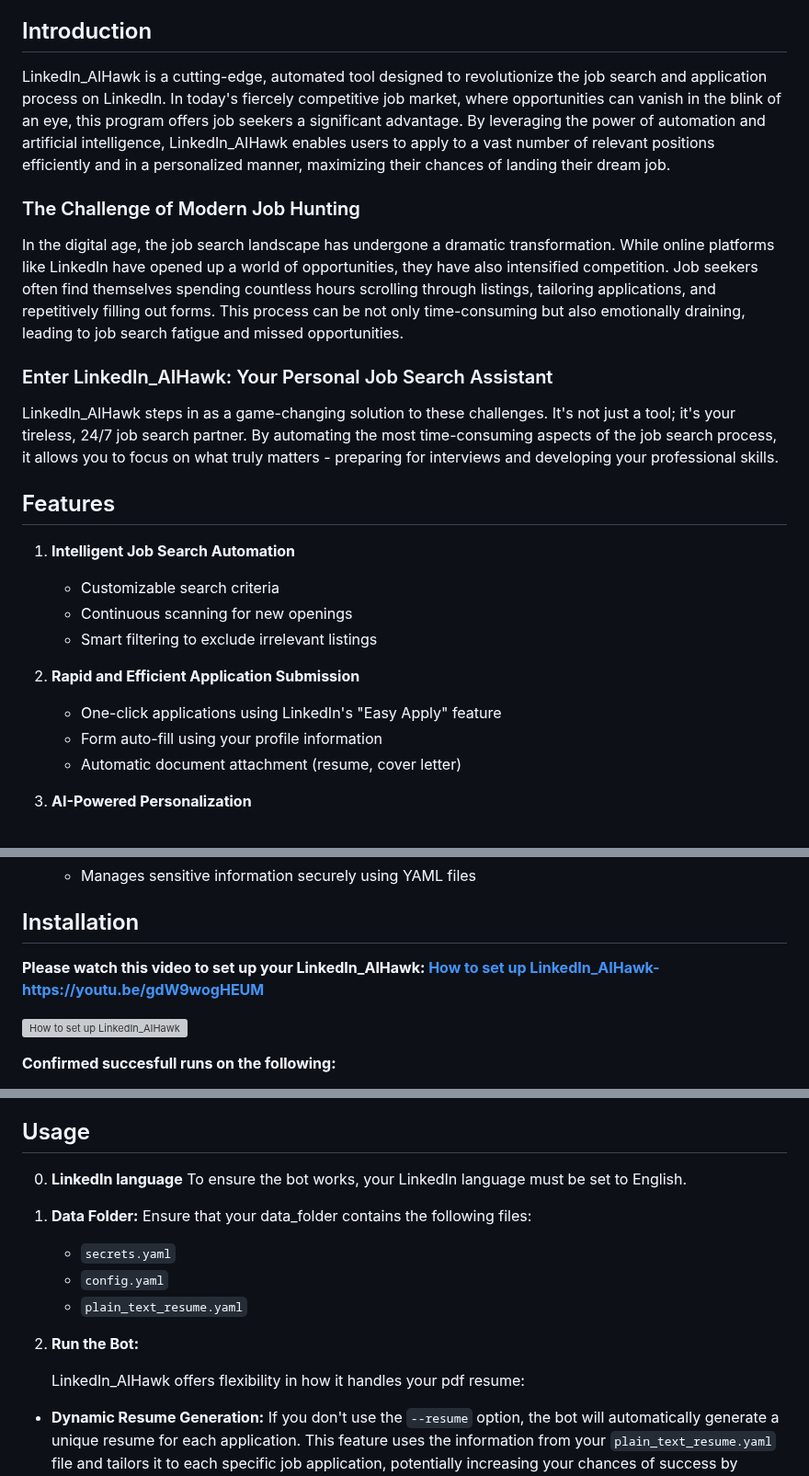
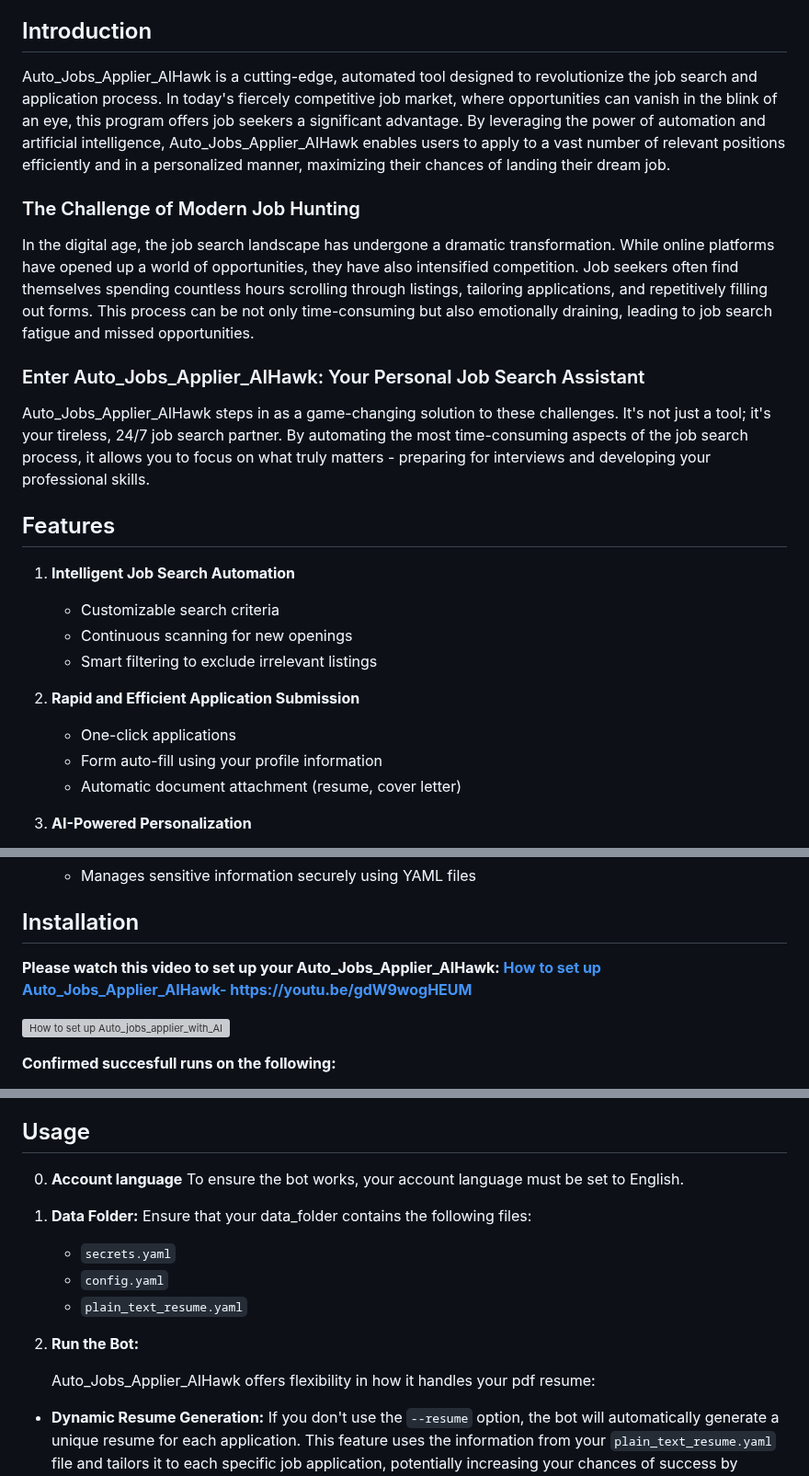
Before and after one commit to feder-cr/Auto_Jobs_Applier_AIHawk, a Markdown page: README.md, 3 parts joined by grey strips. Shown at 92% size. GitHub-like rendering; grey boxes are pictures that could not be loaded.

```diff
--- a/README.md
+++ b/README.md
@@ -60,15 +60,15 @@ Join our **Telegram community** for:
 
 ## Introduction
 
-LinkedIn_AIHawk is a cutting-edge, automated tool designed to revolutionize the job search and application process on LinkedIn. In today's fiercely competitive job market, where opportunities can vanish in the blink of an eye, this program offers job seekers a significant advantage. By leveraging the power of automation and artificial intelligence, LinkedIn_AIHawk enables users to apply to a vast number of relevant positions efficiently and in a personalized manner, maximizing their chances of landing their dream job.
+Auto_Jobs_Applier_AIHawk is a cutting-edge, automated tool designed to revolutionize the job search and application process. In today's fiercely competitive job market, where opportunities can vanish in the blink of an eye, this program offers job seekers a significant advantage. By leveraging the power of automation and artificial intelligence, Auto_Jobs_Applier_AIHawk enables users to apply to a vast number of relevant positions efficiently and in a personalized manner, maximizing their chances of landing their dream job.
 
 ### The Challenge of Modern Job Hunting
 
-In the digital age, the job search landscape has undergone a dramatic transformation. While online platforms like LinkedIn have opened up a world of opportunities, they have also intensified competition. Job seekers often find themselves spending countless hours scrolling through listings, tailoring applications, and repetitively filling out forms. This process can be not only time-consuming but also emotionally draining, leading to job search fatigue and missed opportunities.
+In the digital age, the job search landscape has undergone a dramatic transformation. While online platforms have opened up a world of opportunities, they have also intensified competition. Job seekers often find themselves spending countless hours scrolling through listings, tailoring applications, and repetitively filling out forms. This process can be not only time-consuming but also emotionally draining, leading to job search fatigue and missed opportunities.
 
-### Enter LinkedIn_AIHawk: Your Personal Job Search Assistant
+### Enter Auto_Jobs_Applier_AIHawk: Your Personal Job Search Assistant
 
-LinkedIn_AIHawk steps in as a game-changing solution to these challenges. It's not just a tool; it's your tireless, 24/7 job search partner. By automating the most time-consuming aspects of the job search process, it allows you to focus on what truly matters - preparing for interviews and developing your professional skills.
+Auto_Jobs_Applier_AIHawk steps in as a game-changing solution to these challenges. It's not just a tool; it's your tireless, 24/7 job search partner. By automating the most time-consuming aspects of the job search process, it allows you to focus on what truly matters - preparing for interviews and developing your professional skills.
 
 ## Features
 
@@ -78,7 +78,7 @@ LinkedIn_AIHawk steps in as a game-changing solution to these challenges. It's n
    - Smart filtering to exclude irrelevant listings
 
 2. **Rapid and Efficient Application Submission**
-   - One-click applications using LinkedIn's "Easy Apply" feature
+   - One-click applications
    - Form auto-fill using your profile information
    - Automatic document attachment (resume, cover letter)
 
@@ -105,10 +105,10 @@ LinkedIn_AIHawk steps in as a game-changing solution to these challenges. It's n
 
 ## Installation
 
-**Please watch this video to set up your LinkedIn_AIHawk: [How to set up LinkedIn_AIHawk- https://youtu.be/gdW9wogHEUM](https://youtu.be/gdW9wogHEUM)**
+**Please watch this video to set up your Auto_Jobs_Applier_AIHawk: [How to set up Auto_Jobs_Applier_AIHawk- https://youtu.be/gdW9wogHEUM](https://youtu.be/gdW9wogHEUM)**
 
 <!-- It would be helpful to have a YouTube Media Player template that could be combined with this thumbnail... i.e. the 'play button', 'time stamp' and 'progress bar' so that there is a visual que telling users that this is a link to a playable video. -->
-[![How to set up LinkedIn_AIHawk](https://img.youtube.com/vi/gdW9wogHEUM/0.jpg)](https://www.youtube.com/watch?v=gdW9wogHEUM)
+[![How to set up Auto_jobs_applier_with_AI](https://img.youtube.com/vi/gdW9wogHEUM/0.jpg)](https://www.youtube.com/watch?v=gdW9wogHEUM)
 
 **Confirmed succesfull runs on the following:**
 - Operating Systems:
@@ -521,8 +517,8 @@ Using this folder as a guide can be particularly helpful for:
 
 
 ## Usage
-0. **LinkedIn language**
-   To ensure the bot works, your LinkedIn language must be set to English.
+0. **Account language**
+   To ensure the bot works, your account language must be set to English.
 
 2. **Data Folder:**
    Ensure that your data_folder contains the following files:
@@ -532,7 +528,7 @@ Using this folder as a guide can be particularly helpful for:
 
 3. **Run the Bot:**
 
-   LinkedIn_AIHawk offers flexibility in how it handles your pdf resume:
+   Auto_Jobs_Applier_AIHawk offers flexibility in how it handles your pdf resume:
 
 - **Dynamic Resume Generation:**
   If you don't use the `--resume` option, the bot will automatically generate a unique resume for each application. This feature uses the information from your `plain_text_resume.yaml` file and tailors it to each specific job application, potentially increasing your chances of success by customizing your resume for each position.
```
Also changed, not shown: other parts of README.md (+10 -16 lines).
